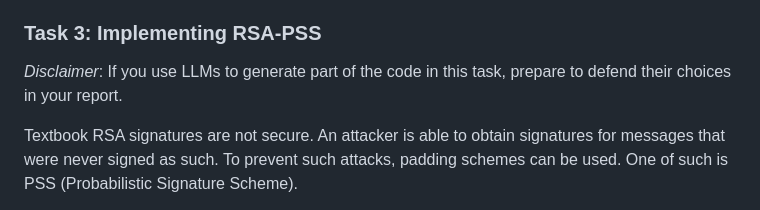
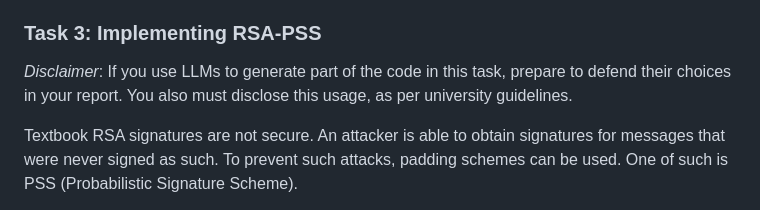
Before and after one commit to xiangsuqi/au-syssec-f25-assignments, a Markdown page: crypto/rsa-signatures/readme.md, the part around the change. Rendered like a GitHub page.

```diff
--- a/crypto/rsa-signatures/readme.md
+++ b/crypto/rsa-signatures/readme.md
@@ -19,7 +19,7 @@ Afterwards, you can attack a version of the website hosted [here](https://rsasig
 
 ### Task 3: Implementing RSA-PSS
 
-_Disclaimer_: If you use LLMs to generate part of the code in this task, prepare to defend their choices in your report.
+_Disclaimer_: If you use LLMs to generate part of the code in this task, prepare to defend their choices in your report. You also must disclose this usage, as per university guidelines.
 
 Textbook RSA signatures are not secure. An attacker is able to obtain
 signatures for messages that were never signed as such.
```
